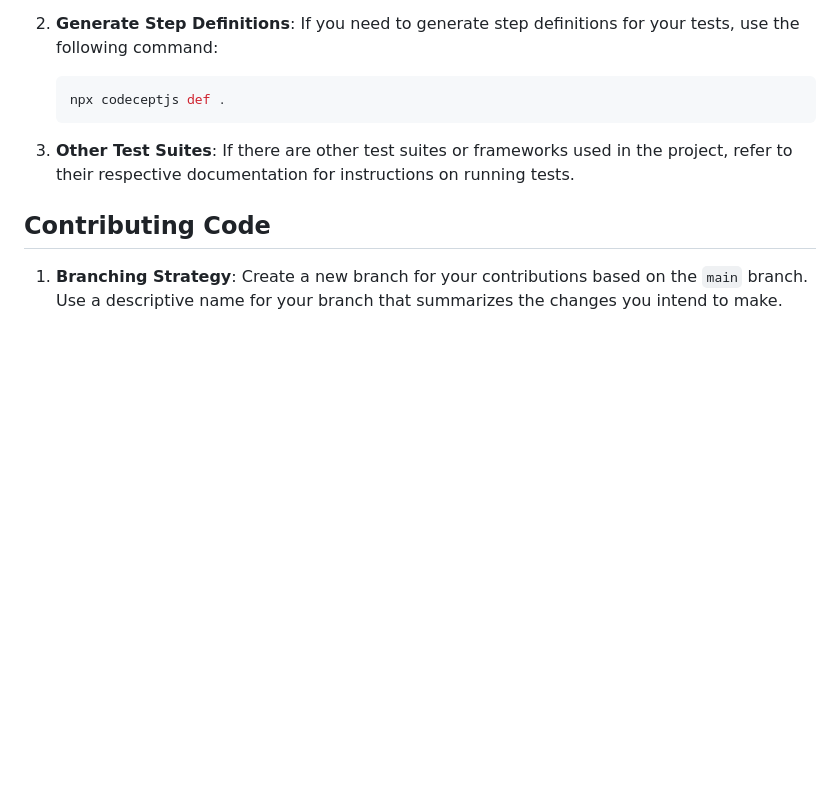
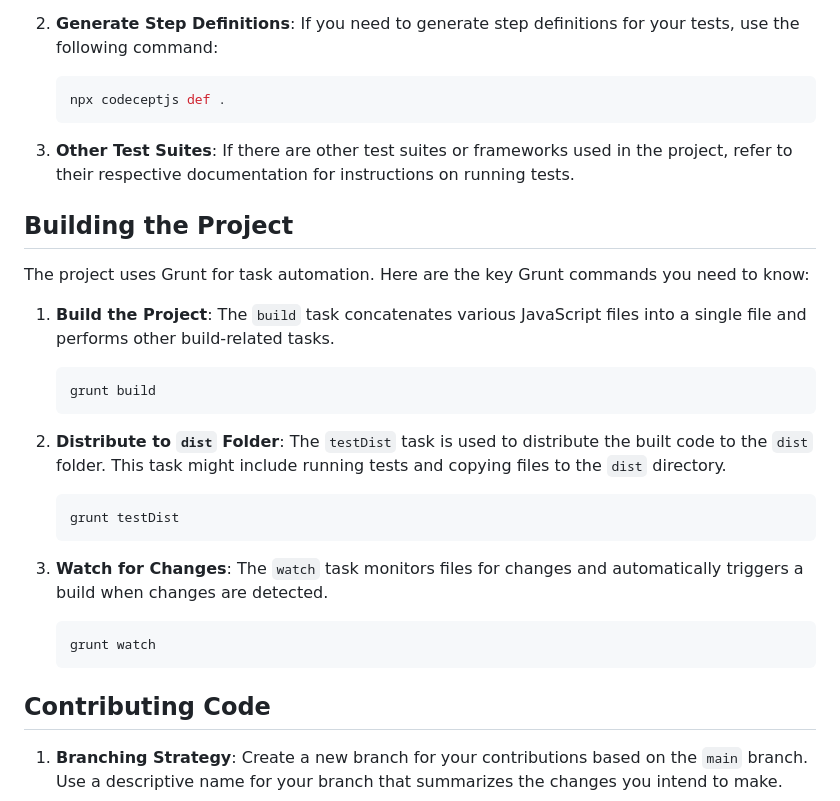
Before and after one commit to testudoq-org/sfia_pd_tool, a Markdown page: contributions.md, the part around the change. GitHub-like rendering; blank space fills up the shorter version.

Commit message:
docs: Add Grunt commands for building and distributing the project

````diff
--- a/contributions.md
+++ b/contributions.md
@@ -71,6 +71,28 @@ Thank you for considering contributing to our project! We appreciate your intere
 
 3. **Other Test Suites**: If there are other test suites or frameworks used in the project, refer to their respective documentation for instructions on running tests.
 
+## Building the Project
+
+The project uses Grunt for task automation. Here are the key Grunt commands you need to know:
+
+1. **Build the Project**: The `build` task concatenates various JavaScript files into a single file and performs other build-related tasks.
+
+    ```bash
+    grunt build
+    ```
+
+2. **Distribute to `dist` Folder**: The `testDist` task is used to distribute the built code to the `dist` folder. This task might include running tests and copying files to the `dist` directory.
+
+    ```bash
+    grunt testDist
+    ```
+
+3. **Watch for Changes**: The `watch` task monitors files for changes and automatically triggers a build when changes are detected.
+
+    ```bash
+    grunt watch
+    ```
+
 ## Contributing Code
 
 1. **Branching Strategy**: Create a new branch for your contributions based on the `main` branch. Use a descriptive name for your branch that summarizes the changes you intend to make.
````
